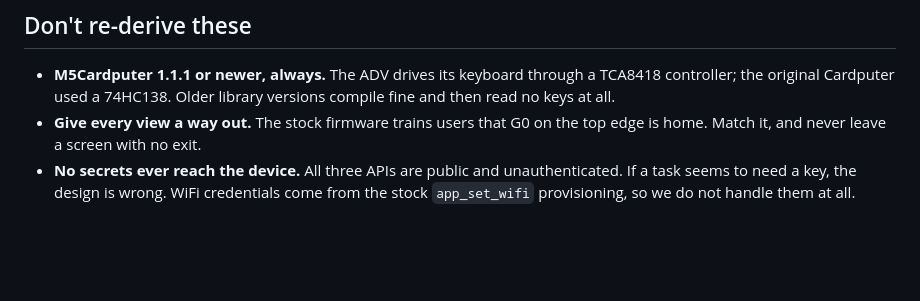
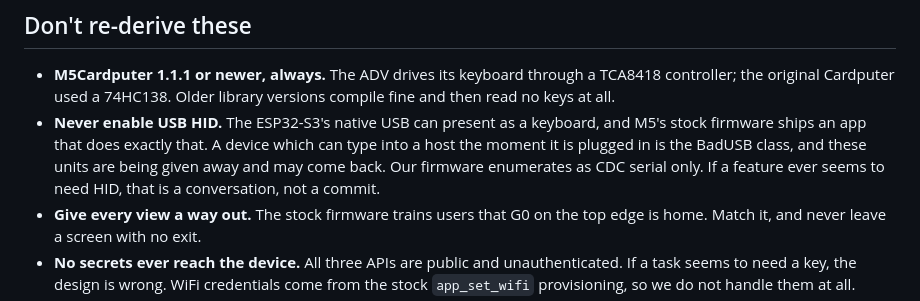
Before and after one commit to ryanio/cardputer, a Markdown page: CLAUDE.md, the part around the change. Rendered like a GitHub page; blank space fills up the shorter version.

Commit message:
docs: our firmware enumerates as serial only, never USB HID
The ESP32-S3's native USB can present as a keyboard, and M5's stock
firmware ships an app that does. A device that types into a host on plug-in
is the BadUSB class, and these units are being given away and may come
back, so the default matters.

Co-Authored-By: Claude Opus 5 (1M context) <noreply@anthropic.com>

```diff
--- a/CLAUDE.md
+++ b/CLAUDE.md
@@ -22,6 +22,12 @@ limits live in [docs/API.md](docs/API.md). Build order lives in
 - **M5Cardputer 1.1.1 or newer, always.** The ADV drives its keyboard through a
   TCA8418 controller; the original Cardputer used a 74HC138. Older library
   versions compile fine and then read no keys at all.
+- **Never enable USB HID.** The ESP32-S3's native USB can present as a keyboard,
+  and M5's stock firmware ships an app that does exactly that. A device which can
+  type into a host the moment it is plugged in is the BadUSB class, and these
+  units are being given away and may come back. Our firmware enumerates as CDC
+  serial only. If a feature ever seems to need HID, that is a conversation, not a
+  commit.
 - **Give every view a way out.** The stock firmware trains users that G0 on the
   top edge is home. Match it, and never leave a screen with no exit.
 - **No secrets ever reach the device.** All three APIs are public and
```
